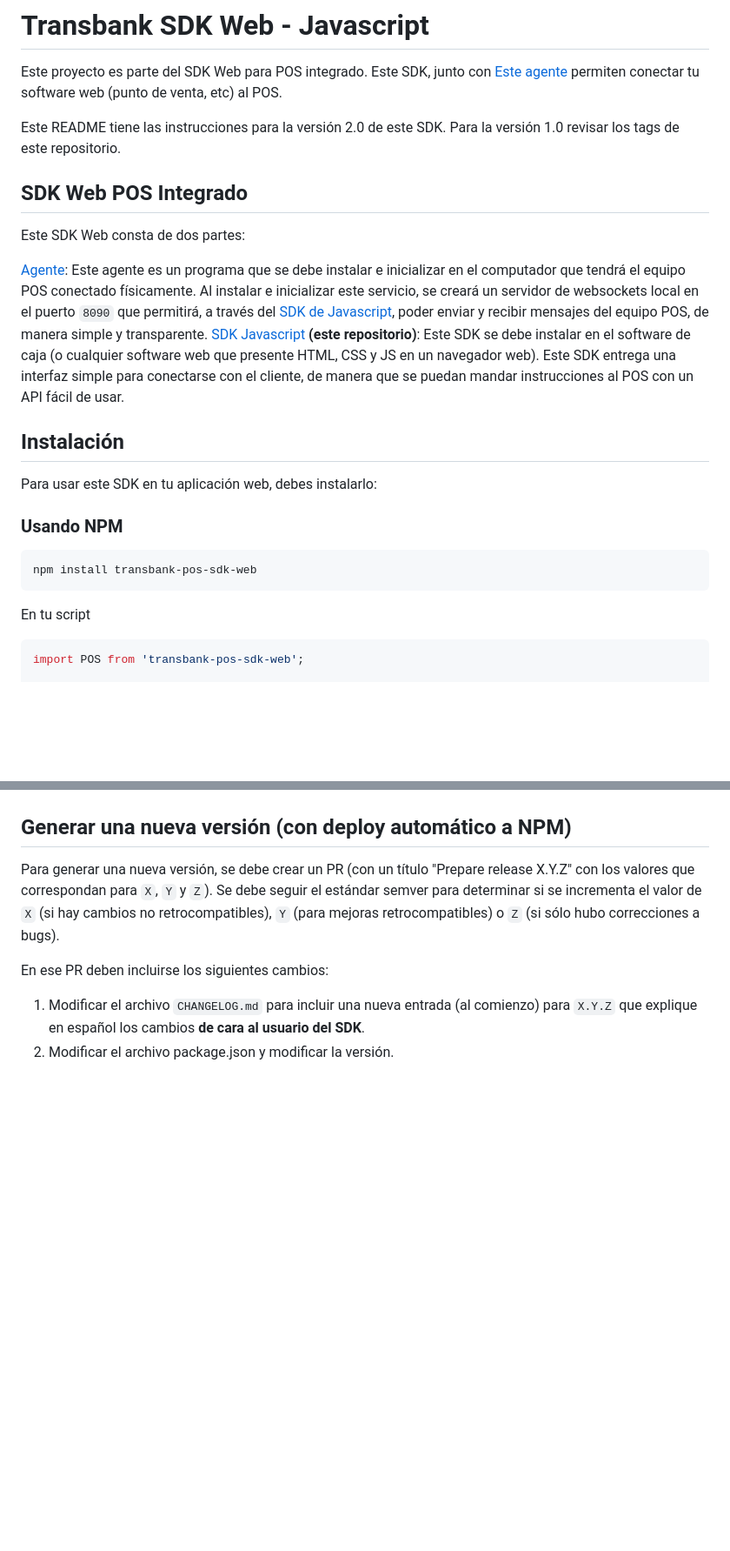
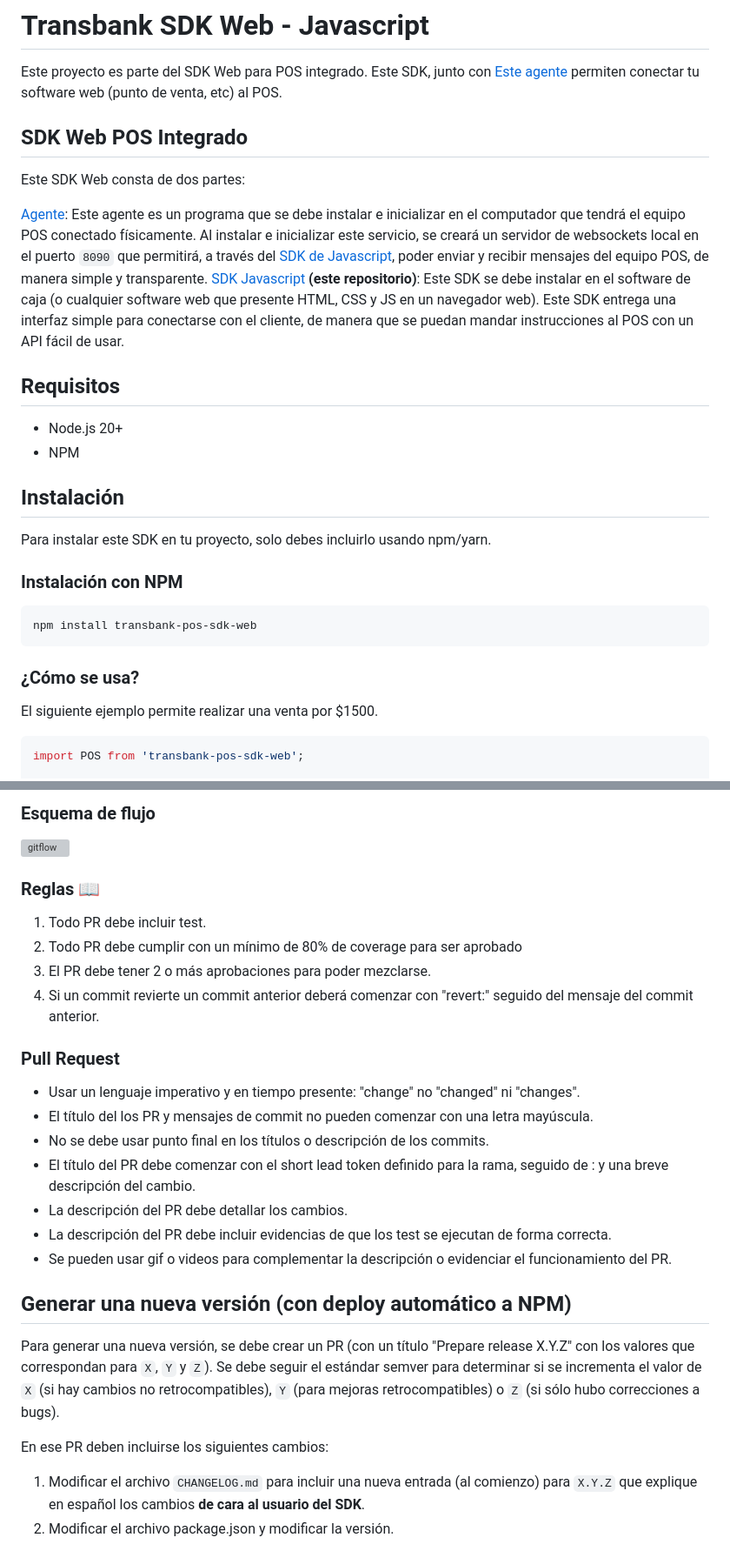
Before and after one commit to TransbankDevelopers/transbank-pos-sdk-web-js, a Markdown page: README.md, 2 parts joined by grey strips. Shown at 87% size. Drawn GitHub-style; blank space fills up the shorter version; grey boxes are pictures that could not be loaded.

````diff
--- a/README.md
+++ b/README.md
@@ -1,8 +1,6 @@
 # Transbank SDK Web - Javascript
 Este proyecto es parte del SDK Web para POS integrado.
 Este SDK, junto con [Este agente ](https://github.com/TransbankDevelopers/transbank-pos-sdk-web-agent2) permiten conectar tu software web (punto de venta, etc) al POS.
-
-Este README tiene las instrucciones para la versión 2.0 de este SDK. Para la versión 1.0 revisar los tags de este repositorio.
 
 ## SDK Web POS Integrado
 Este SDK Web consta de dos partes:
@@ -10,16 +8,21 @@ Este SDK Web consta de dos partes:
 [Agente](https://github.com/TransbankDevelopers/transbank-pos-sdk-web-agent2): Este agente es un programa que se debe instalar e inicializar en el computador que tendrá el equipo POS conectado físicamente. Al instalar e inicializar este servicio, se creará un servidor de websockets local en el puerto `8090` que permitirá, a través del [SDK de Javascript](https://github.com/TransbankDevelopers/transbank-pos-sdk-web-js), poder enviar y recibir mensajes del equipo POS, de manera simple y transparente.
 [SDK Javascript](https://github.com/TransbankDevelopers/transbank-pos-sdk-web-js) **(este repositorio)**: Este SDK se debe instalar en el software de caja (o cualquier software web que presente HTML, CSS y JS en un navegador web). Este SDK entrega una interfaz simple para conectarse con el cliente, de manera que se puedan mandar instrucciones al POS con un API fácil de usar.
 
+## Requisitos
+- Node.js 20+
+- NPM
 
 ## Instalación
-Para usar este SDK en tu aplicación web, debes instalarlo:
+Para instalar este SDK en tu proyecto, solo debes incluirlo usando npm/yarn.
 
-### Usando NPM
-```
+### Instalación con NPM
+```bash
 npm install transbank-pos-sdk-web
 ```
 
-En tu script
+### ¿Cómo se usa?
+El siguiente ejemplo permite realizar una venta por $1500.
+
 ```javascript
 import POS from 'transbank-pos-sdk-web';
 
@@ -94,3 +116,23 @@ La documentación relevante para usar este SDK es:
+### Esquema de flujo
+
+![gitflow](https://wac-cdn.atlassian.com/dam/jcr:cc0b526e-adb7-4d45-874e-9bcea9898b4a/04%20Hotfix%20branches.svg?cdnVersion=1324)
+
+### **Reglas** 📖
+
+1. Todo PR debe incluir test.
+2. Todo PR debe cumplir con un mínimo de 80% de coverage para ser aprobado
+3. El PR debe tener 2 o más aprobaciones para poder mezclarse.
+4. Si un commit revierte un commit anterior deberá comenzar con "revert:" seguido del mensaje del commit anterior.
+
+### **Pull Request**
+
+- Usar un lenguaje imperativo y en tiempo presente: "change" no "changed" ni "changes".
+- El título del los PR y mensajes de commit no pueden comenzar con una letra mayúscula.
+- No se debe usar punto final en los títulos o descripción de los commits.
+- El título del PR debe comenzar con el short lead token definido para la rama, seguido de : y una breve descripción del cambio.
+- La descripción del PR debe detallar los cambios.
+- La descripción del PR debe incluir evidencias de que los test se ejecutan de forma correcta.
+- Se pueden usar gif o videos para complementar la descripción o evidenciar el funcionamiento del PR.
 
 ## Generar una nueva versión (con deploy automático a NPM)
 
````
Also changed, not shown: other parts of README.md (+41 -22 lines).
